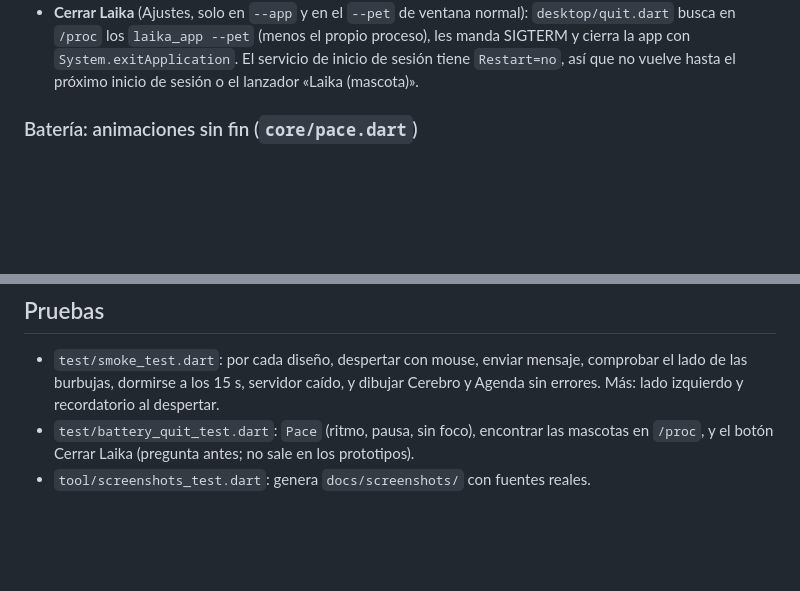
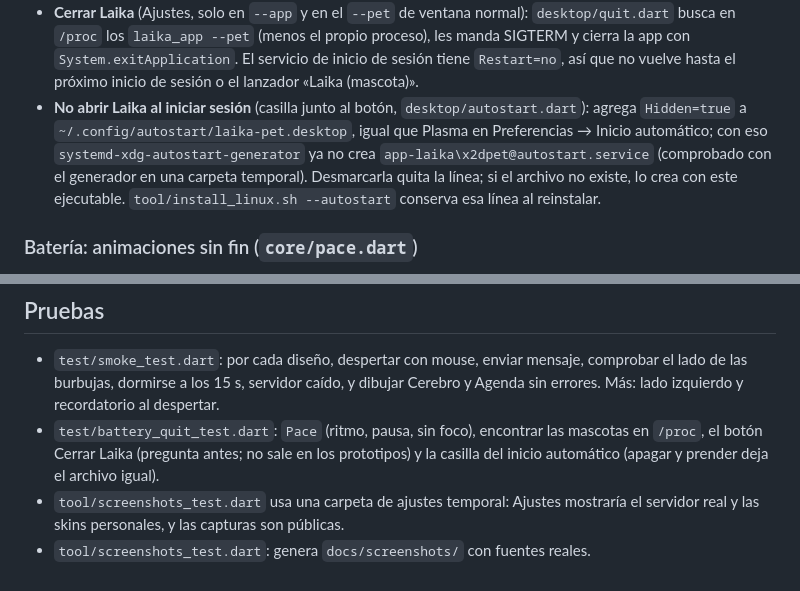
Before and after one commit to EstebanSantiag0/laika-app, a Markdown page: docs/architecture.md, 2 parts joined by grey strips. Drawn GitHub-style; blank space fills up the shorter version.

```diff
--- a/docs/architecture.md
+++ b/docs/architecture.md
@@ -126,6 +126,13 @@ laika_app --pet
   proceso), les manda SIGTERM y cierra la app con `System.exitApplication`. El
   servicio de inicio de sesión tiene `Restart=no`, así que no vuelve hasta el
   próximo inicio de sesión o el lanzador «Laika (mascota)».
+- **No abrir Laika al iniciar sesión** (casilla junto al botón, `desktop/autostart.dart`):
+  agrega `Hidden=true` a `~/.config/autostart/laika-pet.desktop`, igual que
+  Plasma en Preferencias → Inicio automático; con eso
+  `systemd-xdg-autostart-generator` ya no crea `app-laika\x2dpet@autostart.service`
+  (comprobado con el generador en una carpeta temporal). Desmarcarla quita la
+  línea; si el archivo no existe, lo crea con este ejecutable.
+  `tool/install_linux.sh --autostart` conserva esa línea al reinstalar.
 
 ### Batería: animaciones sin fin (`core/pace.dart`)
 
@@ -176,5 +183,8 @@ calculan desde "ahora" para que la agenda siempre se vea con "hoy/mañana".
   comprobar el lado de las burbujas, dormirse a los 15 s, servidor caído, y
   dibujar Cerebro y Agenda sin errores. Más: lado izquierdo y recordatorio al despertar.
 - `test/battery_quit_test.dart`: `Pace` (ritmo, pausa, sin foco), encontrar las
-  mascotas en `/proc`, y el botón Cerrar Laika (pregunta antes; no sale en los prototipos).
+  mascotas en `/proc`, el botón Cerrar Laika (pregunta antes; no sale en los
+  prototipos) y la casilla del inicio automático (apagar y prender deja el archivo igual).
+- `tool/screenshots_test.dart` usa una carpeta de ajustes temporal: Ajustes
+  mostraría el servidor real y las skins personales, y las capturas son públicas.
 - `tool/screenshots_test.dart`: genera `docs/screenshots/` con fuentes reales.
```
Also changed, not shown: README.md (+6 -2 lines), docs/PROGRESS.md (+14 -0 lines), docs/screenshots/laika-12-ajustes.png (added), 6 other files.
